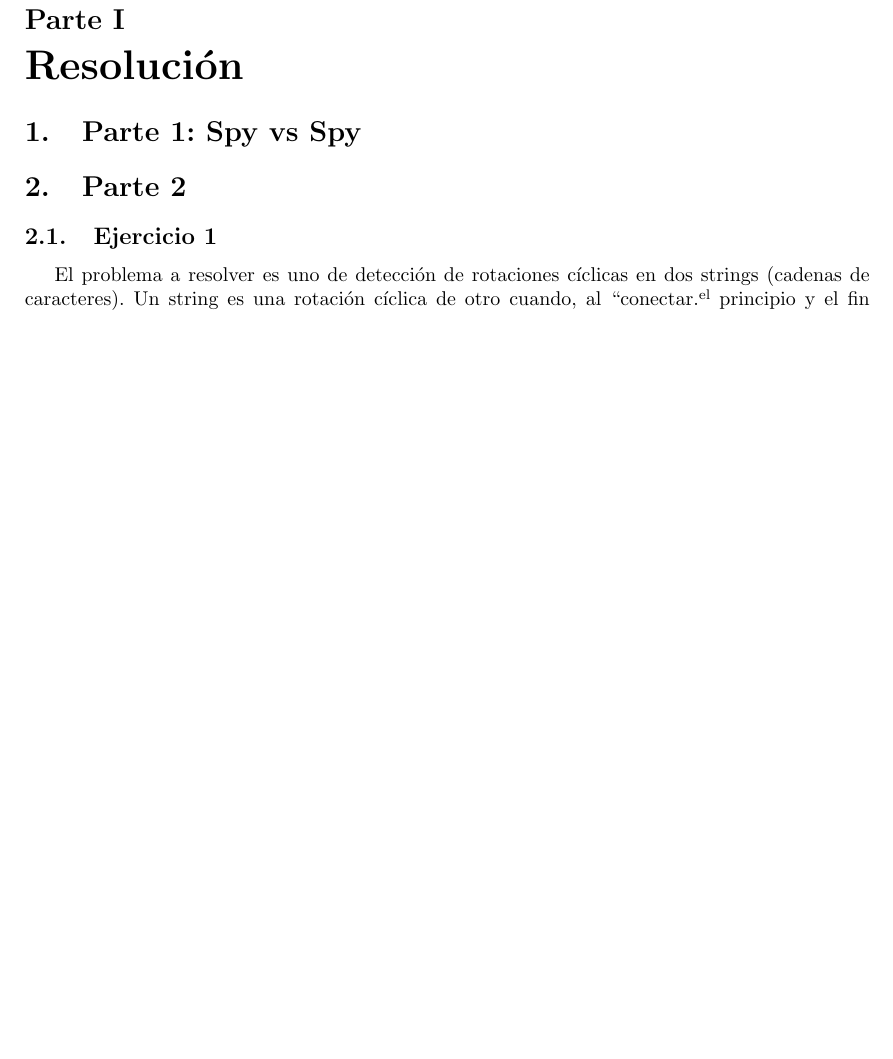
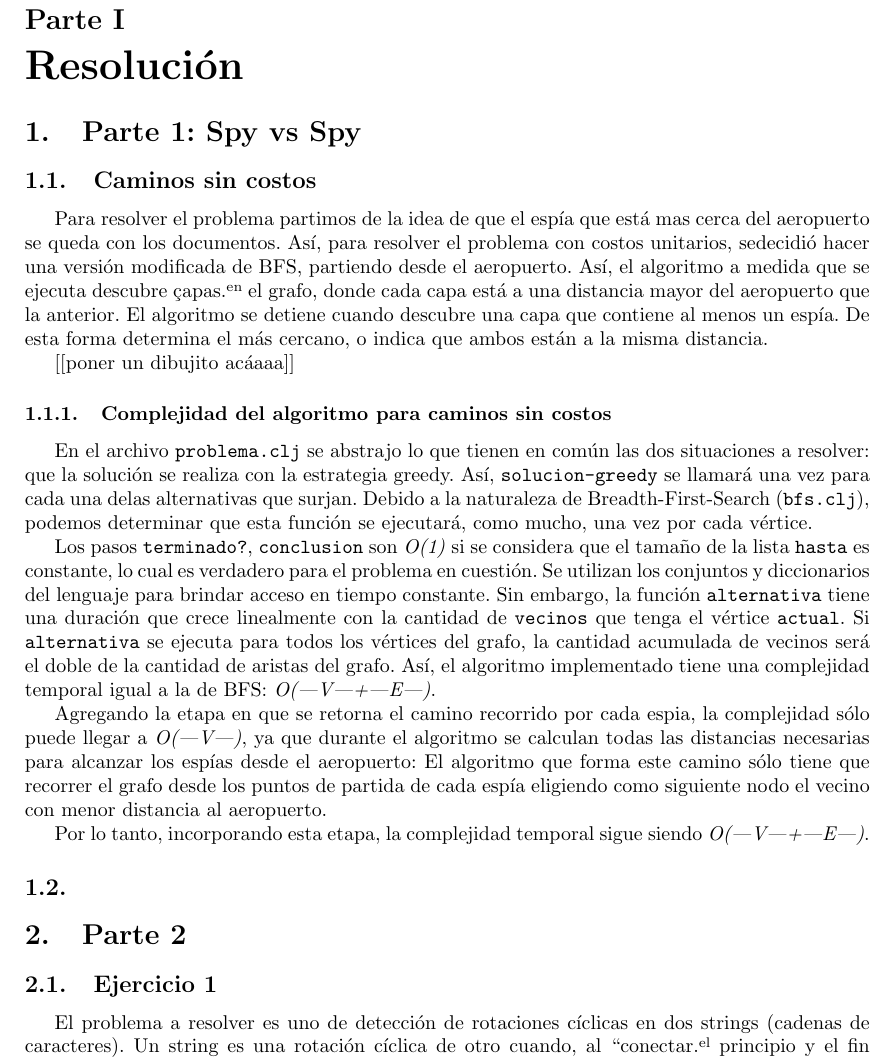
Before and after one commit to rozanecm/7529_TeoriaDeAlgoritmosI_TP2, a LaTeX document (informe/informe.tex): part of page 3 of 6 before the commit and part of page 3 of 7 after it, cut so that both start at the same text, the shorter picture padded with empty space. Compiled offline with pdfLaTeX.

Commit message:
Agrego bfs parte 1

```diff
--- a/informe/informe.tex
+++ b/informe/informe.tex
@@ -64,6 +64,26 @@
 }
 \part{Resolución}
 \section{Parte 1: Spy vs Spy}
+
+\subsection{Caminos sin costos}
+Para resolver el problema partimos de la idea de que el espía que está mas cerca del aeropuerto se queda con los documentos. Así, para resolver el problema con costos unitarios, sedecidió hacer una versión modificada de BFS, partiendo desde el aeropuerto. Así, el algoritmo a medida que se ejecuta descubre "capas" en el grafo, donde cada capa está a una distancia mayor del aeropuerto que la anterior. El algoritmo se detiene cuando descubre una capa que contiene al menos un espía. De esta forma determina el más cercano, o indica que ambos están a la misma distancia.
+
+[[poner un dibujito acáaaa]]
+
+\subsubsection{Complejidad del algoritmo para caminos sin costos}
+
+En el archivo \texttt{problema.clj} se abstrajo lo que tienen en común las dos situaciones a resolver: que la solución se realiza con la estrategia greedy. Así, \texttt{solucion-greedy} se llamará una vez para cada una delas alternativas que surjan. Debido a la naturaleza de Breadth-First-Search (\texttt{bfs.clj}), podemos determinar que esta función se ejecutará, como mucho, una vez por cada vértice.
+
+Los pasos \texttt{terminado?}, \texttt{conclusion} son \textit{O(1)} si se considera que el tamaño de la lista \texttt{hasta} es constante, lo cual es verdadero para el problema en cuestión. Se utilizan los conjuntos y diccionarios del lenguaje para brindar acceso en tiempo constante. Sin embargo, la función \texttt{alternativa} tiene una duración que crece linealmente con la cantidad de \texttt{vecinos} que tenga el vértice \texttt{actual}. Si \texttt{alternativa} se ejecuta para todos los vértices del grafo, la cantidad acumulada de vecinos será el doble de la cantidad de aristas del grafo. Así, el algoritmo implementado tiene una complejidad temporal igual a la de BFS: \textit{O(|V|+|E|)}.
+
+Agregando la etapa en que se retorna el camino recorrido por cada espia, la complejidad sólo puede llegar a \textit{O(|V|)}, ya que durante el algoritmo se calculan todas las distancias necesarias para alcanzar los espías desde el aeropuerto: El algoritmo que forma este camino sólo tiene que recorrer el grafo desde los puntos de partida de cada espía eligiendo como siguiente nodo el vecino con menor distancia al aeropuerto.
+
+Por lo tanto, incorporando esta etapa, la complejidad temporal sigue siendo \textit{O(|V|+|E|)}.
+
+\subsection{}
+
+
+
 \section{Parte 2}
 \subsection{Ejercicio 1}
 El problema a resolver es uno de detección de rotaciones cíclicas en dos strings (cadenas de caracteres). Un string es una rotación cíclica de otro cuando, al ``conectar" el principio y el fin de cada una, se tenga como resultado ciclos indistinguibles uno del otro. Por ejemplo, el \texttt{ABCD} y \texttt{CDAB} son rotaciones cíclicas uno del otro, porque los ciclos \texttt{ABCDABCDABCD...} y \texttt{CDABCDABCDAB...} son indistinguibles si no sabemos su punto de inicio. El problema puede ser caracterizado como uno de decisión, simplemente queremos saber si se cumple la condición pedida o no, es decir, los algoritmos a implementar simplemente devuelven un valor booleano, verdadero o falso. Se pide resolverlo usando distintos algoritmos y comparar sus órdenes de tiempo de ejecución.
```
Also changed, not shown: 1 other file.
